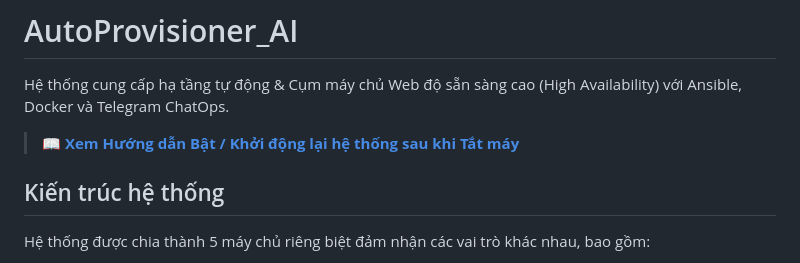
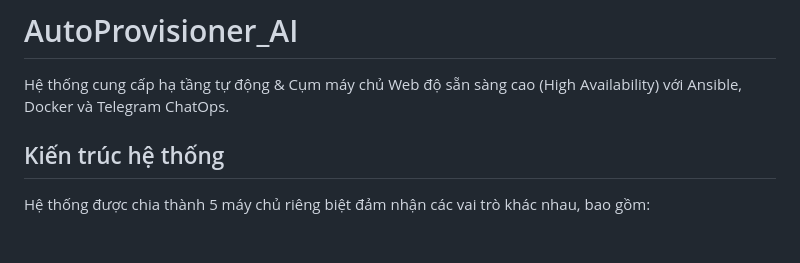
Before and after one commit to HoangTranVietKhai11/AutoProvisioner_AI, a Markdown page: README.md, the part around the change. GitHub-like rendering; blank space fills up the shorter version.

```diff
--- a/README.md
+++ b/README.md
@@ -1,7 +1,6 @@
 # AutoProvisioner_AI
 Hệ thống cung cấp hạ tầng tự động & Cụm máy chủ Web độ sẵn sàng cao (High Availability) với Ansible, Docker và Telegram ChatOps.
 
-> 📖 **[Xem Hướng dẫn Bật / Khởi động lại hệ thống sau khi Tắt máy](STARTUP_GUIDE.md)**
 
 ## Kiến trúc hệ thống
 Hệ thống được chia thành 5 máy chủ riêng biệt đảm nhận các vai trò khác nhau, bao gồm:
```
